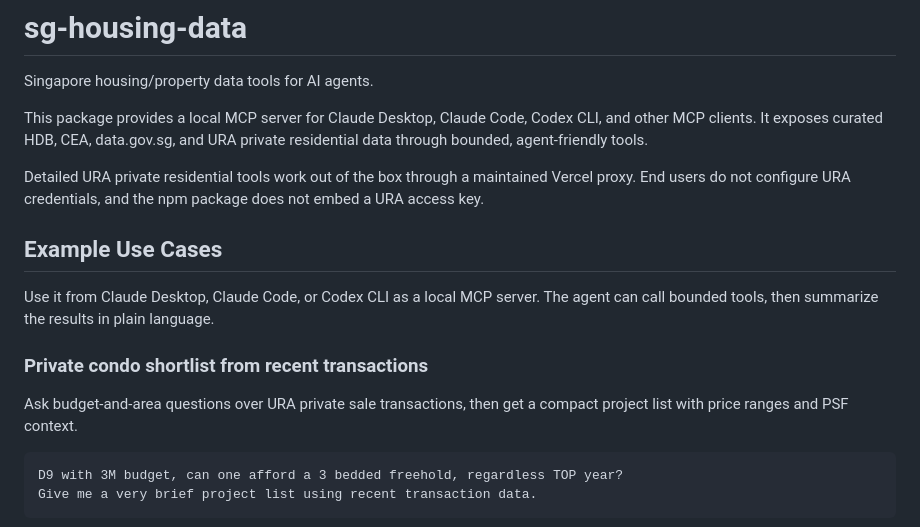
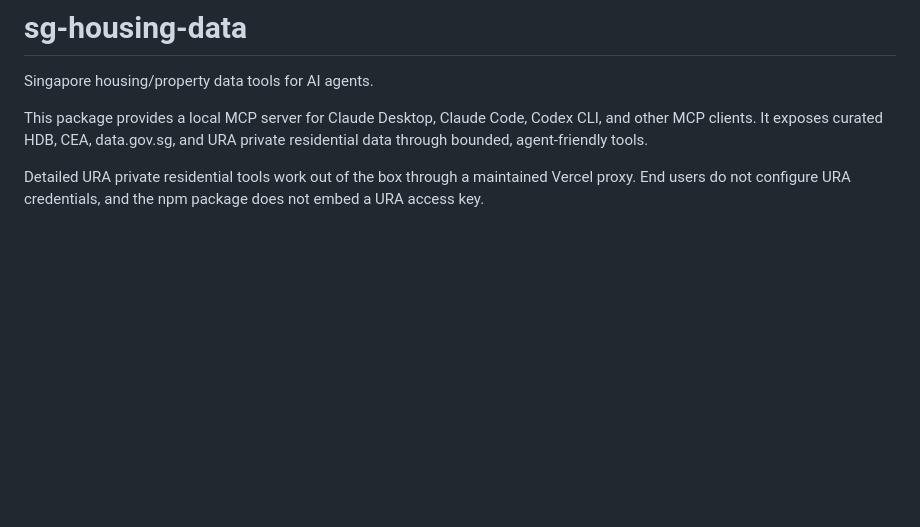
Before and after one commit to StevenSLXie/sg_prop_cli, a Markdown page: README.md, the part around one of its changes. GitHub-like rendering; blank space fills up the shorter version.

````diff
--- a/README.md
+++ b/README.md
@@ -5,17 +5,3 @@ Singapore housing/property data tools for AI agents.
 This package provides a local MCP server for Claude Desktop, Claude Code, Codex CLI, and other MCP clients. It exposes curated HDB, CEA, data.gov.sg, and URA private residential data through bounded, agent-friendly tools.
 
 Detailed URA private residential tools work out of the box through a maintained Vercel proxy. End users do not configure URA credentials, and the npm package does not embed a URA access key.
-
-## Example Use Cases
-
-Use it from Claude Desktop, Claude Code, or Codex CLI as a local MCP server. The agent can call bounded tools, then summarize the results in plain language.
-
-### Private condo shortlist from recent transactions
-
-Ask budget-and-area questions over URA private sale transactions, then get a compact project list with price ranges and PSF context.
-
-```text
-D9 with 3M budget, can one afford a 3 bedded freehold, regardless TOP year?
-Give me a very brief project list using recent transaction data.
-```
-
````
Also changed, not shown: other parts of README.md (+40 -35 lines).
